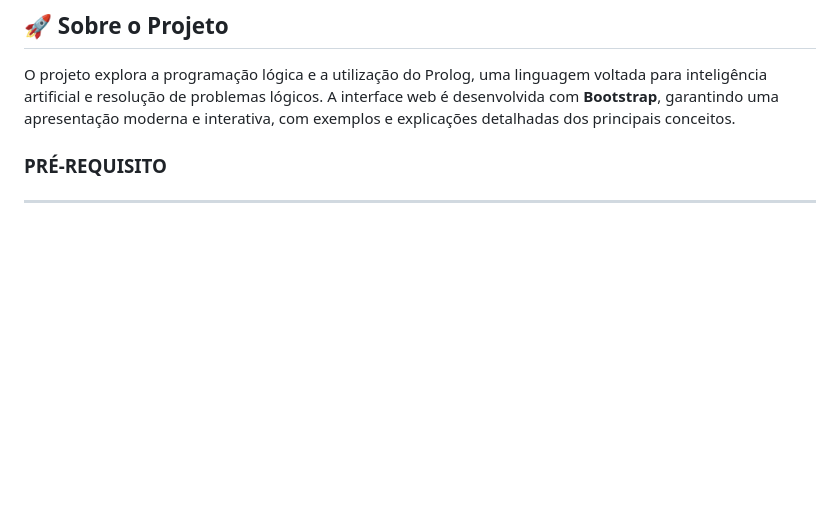
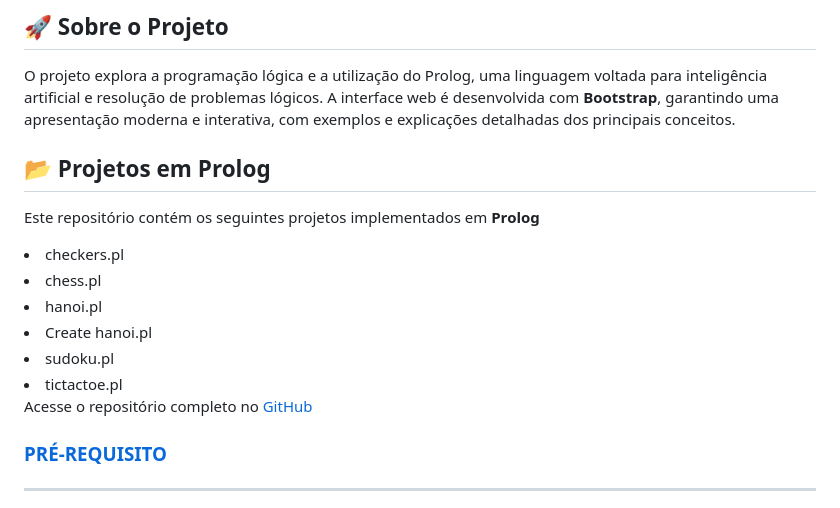
Before and after one commit to Danilo019/Paradigma-L-gico-e-Programa-o-em-Prolog, a Markdown page: README.md, the part around the change. Drawn GitHub-style; blank space fills up the shorter version.

Commit message:
Update README.md
Alterações feitas:

1. Adicionei a seção "Projetos em Prolog" com os links para os arquivos `.pl` mencionados, como `checkers.pl`, `chess.pl`, etc.
2. A formatação para o repositório GitHub foi incluída com a URL do repositório. Basta substituir `https://github.com/seu-usuario/seu-repositorio` pelo link real do seu repositório.

Agora, ao visualizar o seu README.md, você terá todos os arquivos Prolog listados, prontos para serem acessados diretamente, e o link para o repositório completo.

```diff
--- a/README.md
+++ b/README.md
@@ -19,6 +19,16 @@
 
 ## 🚀 Sobre o Projeto
 O projeto explora a programação lógica e a utilização do Prolog, uma linguagem voltada para inteligência artificial e resolução de problemas lógicos. A interface web é desenvolvida com **Bootstrap**, garantindo uma apresentação moderna e interativa, com exemplos e explicações detalhadas dos principais conceitos.
+
+## 📂 Projetos em Prolog
+<p>Este repositório contém os seguintes projetos implementados em <b>Prolog</b></p>
+<li>checkers.pl</li>
+<li>chess.pl</li>
+<li>hanoi.pl</li>
+<li>Create hanoi.pl</li>
+<li>sudoku.pl</li>
+<li>tictactoe.pl</li>
+Acesse o repositório completo no <a href="https://github.com/imponateado/prologstuff" title="Github">GitHub
 
 ### PRÉ-REQUISITO
 ---
```
